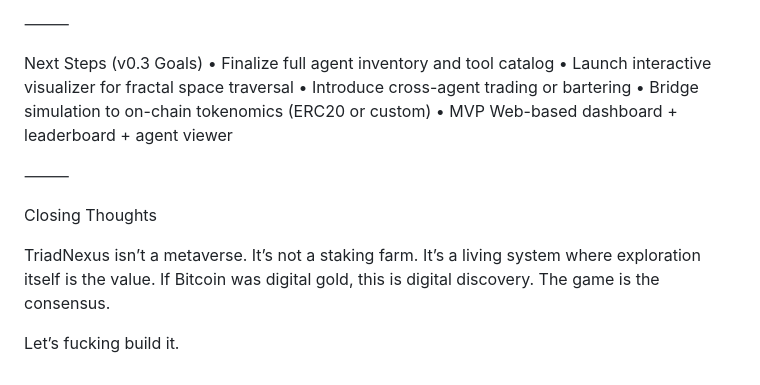
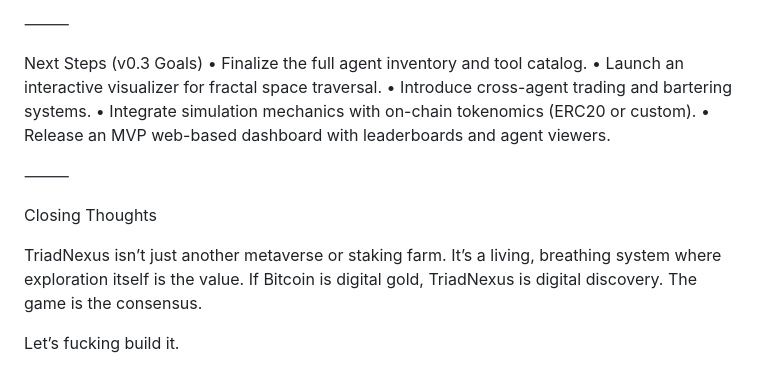
Before and after one commit to zucchinicheesecake/TriadMatrix, a Markdown page: WHITEPAPER.md, the part around one of its changes. GitHub-like rendering.

```diff
--- a/WHITEPAPER.md
+++ b/WHITEPAPER.md
@@ -188,16 +187,16 @@ Built-in decay ensures they can’t outperform real-time explorers long-term. Pe
 ⸻
 
 Next Steps (v0.3 Goals)
-	•	Finalize full agent inventory and tool catalog
-	•	Launch interactive visualizer for fractal space traversal
-	•	Introduce cross-agent trading or bartering
-	•	Bridge simulation to on-chain tokenomics (ERC20 or custom)
-	•	MVP Web-based dashboard + leaderboard + agent viewer
+	•	Finalize the full agent inventory and tool catalog.
+	•	Launch an interactive visualizer for fractal space traversal.
+	•	Introduce cross-agent trading and bartering systems.
+	•	Integrate simulation mechanics with on-chain tokenomics (ERC20 or custom).
+	•	Release an MVP web-based dashboard with leaderboards and agent viewers.
 
 ⸻
 
 Closing Thoughts
 
-TriadNexus isn’t a metaverse. It’s not a staking farm. It’s a living system where exploration itself is the value. If Bitcoin was digital gold, this is digital discovery. The game is the consensus.
+TriadNexus isn’t just another metaverse or staking farm. It’s a living, breathing system where exploration itself is the value. If Bitcoin is digital gold, TriadNexus is digital discovery. The game is the consensus.
 
 Let’s fucking build it.
```
Also changed, not shown: other parts of WHITEPAPER.md (+49 -50 lines).
